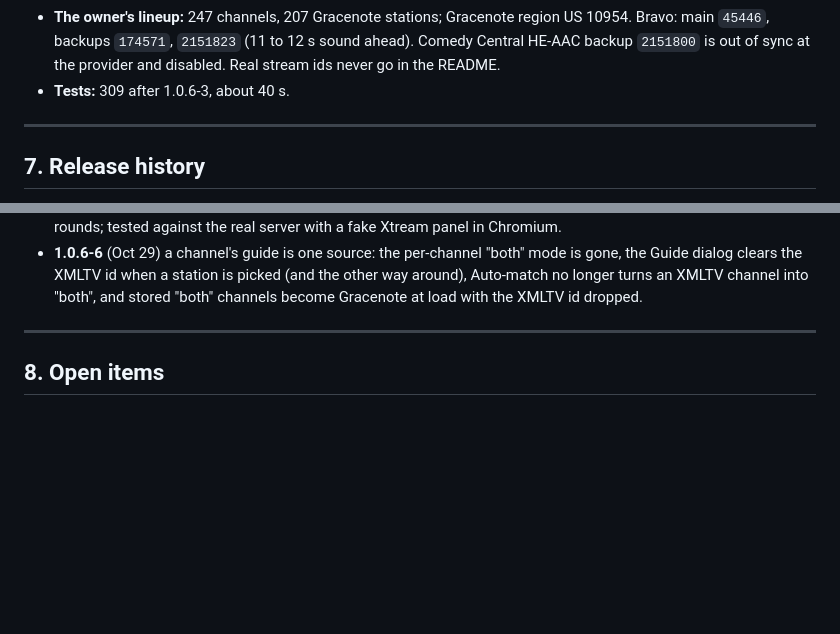
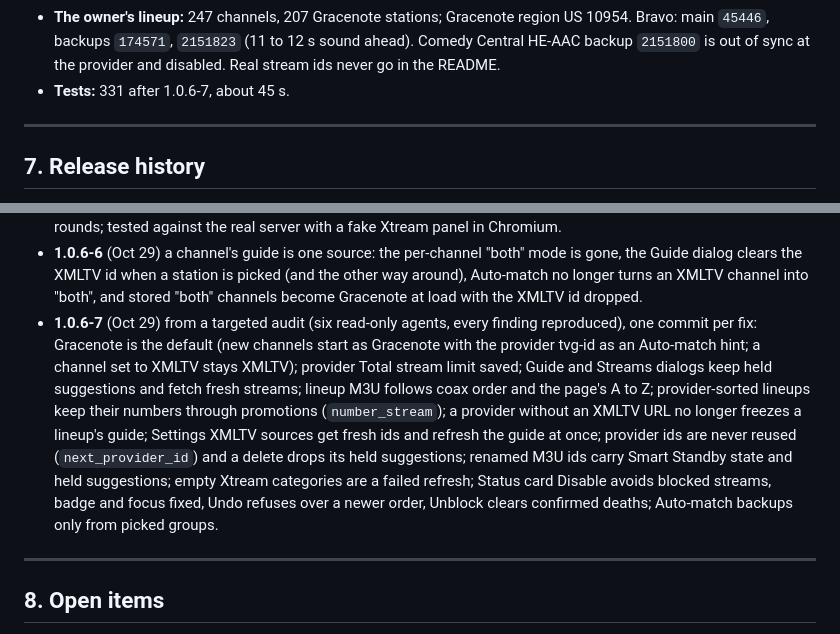
Before and after one commit to mackid1993/coax, a Markdown page: CLAUDE.md, 2 parts joined by grey strips. GitHub-like rendering; blank space fills up the shorter version.

Commit message:
Docs: 1.0.6-7 release note, next_provider_id, number_stream and edit_held in AGENTS.md

```diff
--- a/CLAUDE.md
+++ b/CLAUDE.md
@@ -366,7 +366,7 @@ Each was decided after real evidence. Reopen only with new evidence and the owne
 - **The owner's lineup:** 247 channels, 207 Gracenote stations; Gracenote region US 10954. Bravo: main `45446`,
   backups `174571`, `2151823` (11 to 12 s sound ahead). Comedy Central HE-AAC backup `2151800` is out of sync at
   the provider and disabled. Real stream ids never go in the README.
-- **Tests:** 309 after 1.0.6-3, about 40 s.
+- **Tests:** 331 after 1.0.6-7, about 45 s.
 
 ---
 
@@ -430,6 +430,16 @@ Each was decided after real evidence. Reopen only with new evidence and the owne
 - **1.0.6-6** (Oct 29) a channel's guide is one source: the per-channel "both" mode is gone, the Guide dialog
   clears the XMLTV id when a station is picked (and the other way around), Auto-match no longer turns an XMLTV
   channel into "both", and stored "both" channels become Gracenote at load with the XMLTV id dropped.
+- **1.0.6-7** (Oct 29) from a targeted audit (six read-only agents, every finding reproduced), one commit per
+  fix: Gracenote is the default (new channels start as Gracenote with the provider tvg-id as an Auto-match hint;
+  a channel set to XMLTV stays XMLTV); provider Total stream limit saved; Guide and Streams dialogs keep held
+  suggestions and fetch fresh streams; lineup M3U follows coax order and the page's A to Z; provider-sorted
+  lineups keep their numbers through promotions (`number_stream`); a provider without an XMLTV URL no longer
+  freezes a lineup's guide; Settings XMLTV sources get fresh ids and refresh the guide at once; provider ids are
+  never reused (`next_provider_id`) and a delete drops its held suggestions; renamed M3U ids carry Smart
+  Standby state and held suggestions; empty Xtream categories are a failed refresh; Status card Disable avoids
+  blocked streams, badge and focus fixed, Undo refuses over a newer order, Unblock clears confirmed deaths;
+  Auto-match backups only from picked groups.
 
 ---
 
```
Also changed, not shown: AGENTS.md (+4 -1 lines).
